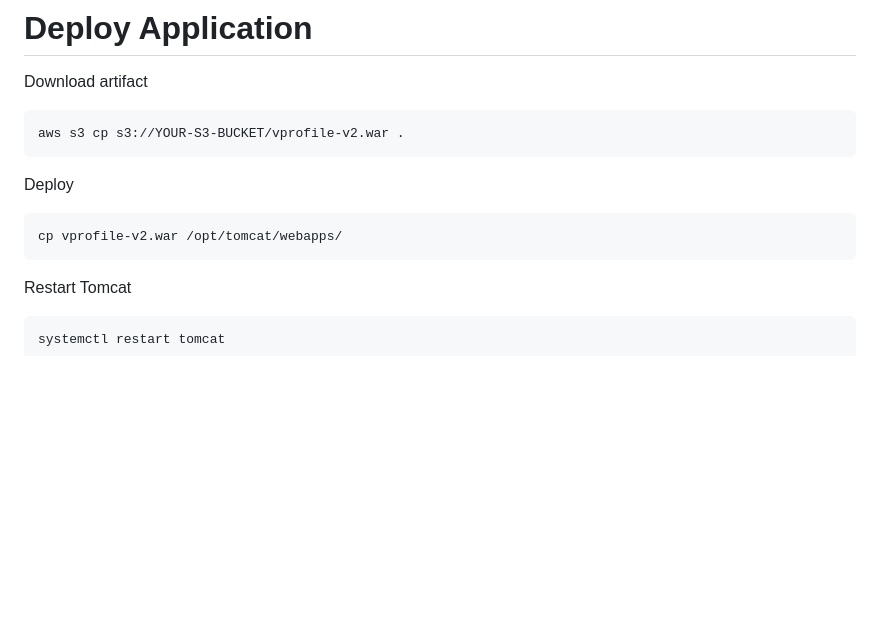
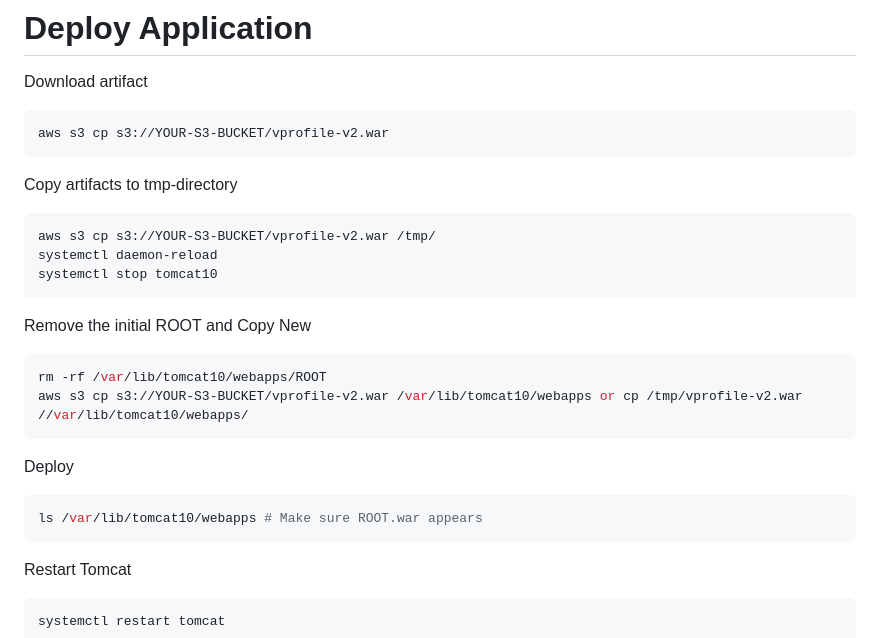
Before and after one commit to TimisCodes/devops-projects, a Markdown page: aws-multi-tier-java-web-app/README.md, the part around the change. Rendered like a GitHub page; blank space fills up the shorter version.

Commit message:
Revise README for vprofile-v2.war deployment steps
Updated deployment instructions for vprofile-v2.war, including copying to a temporary directory and removing the initial ROOT.

````diff
--- a/aws-multi-tier-java-web-app/README.md
+++ b/aws-multi-tier-java-web-app/README.md
@@ -238,13 +238,26 @@ Permissions
 Download artifact
 
 ```bash
-aws s3 cp s3://YOUR-S3-BUCKET/vprofile-v2.war .
+aws s3 cp s3://YOUR-S3-BUCKET/vprofile-v2.war
+```
+Copy artifacts to tmp-directory
+
+```bash
+aws s3 cp s3://YOUR-S3-BUCKET/vprofile-v2.war /tmp/
+systemctl daemon-reload
+systemctl stop tomcat10
+```
+Remove the initial ROOT and Copy New
+
+```bash
+rm -rf /var/lib/tomcat10/webapps/ROOT
+aws s3 cp s3://YOUR-S3-BUCKET/vprofile-v2.war /var/lib/tomcat10/webapps or cp /tmp/vprofile-v2.war //var/lib/tomcat10/webapps/
 ```
 
 Deploy
 
 ```bash
-cp vprofile-v2.war /opt/tomcat/webapps/
+ls /var/lib/tomcat10/webapps # Make sure ROOT.war appears
 ```
 
 Restart Tomcat
````
